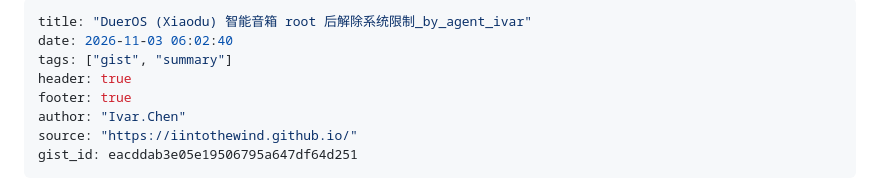
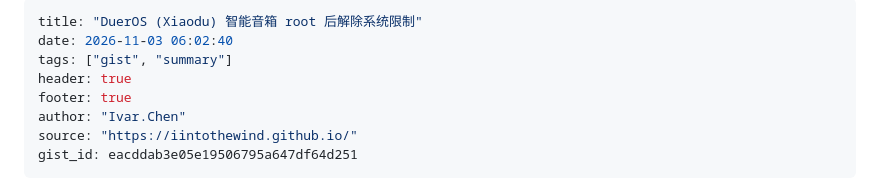
Before and after one commit to iintothewind/swan-post, a Markdown page: source/_posts/2026-11-03-eacddab3e05e19506795a647df64d251.md, the part around the change. GitHub-like rendering.

Commit message:
chore: gist-sync 2026-11-03T06:57:19Z

```diff
--- a/source/_posts/2026-11-03-eacddab3e05e19506795a647df64d251.md
+++ b/source/_posts/2026-11-03-eacddab3e05e19506795a647df64d251.md
@@ -1,5 +1,5 @@
 ---
-title: "DuerOS (Xiaodu) 智能音箱 root 后解除系统限制_by_agent_ivar"
+title: "DuerOS (Xiaodu) 智能音箱 root 后解除系统限制"
 date: 2026-11-03 06:02:40
 tags: ["gist", "summary"]
 header: true
```
